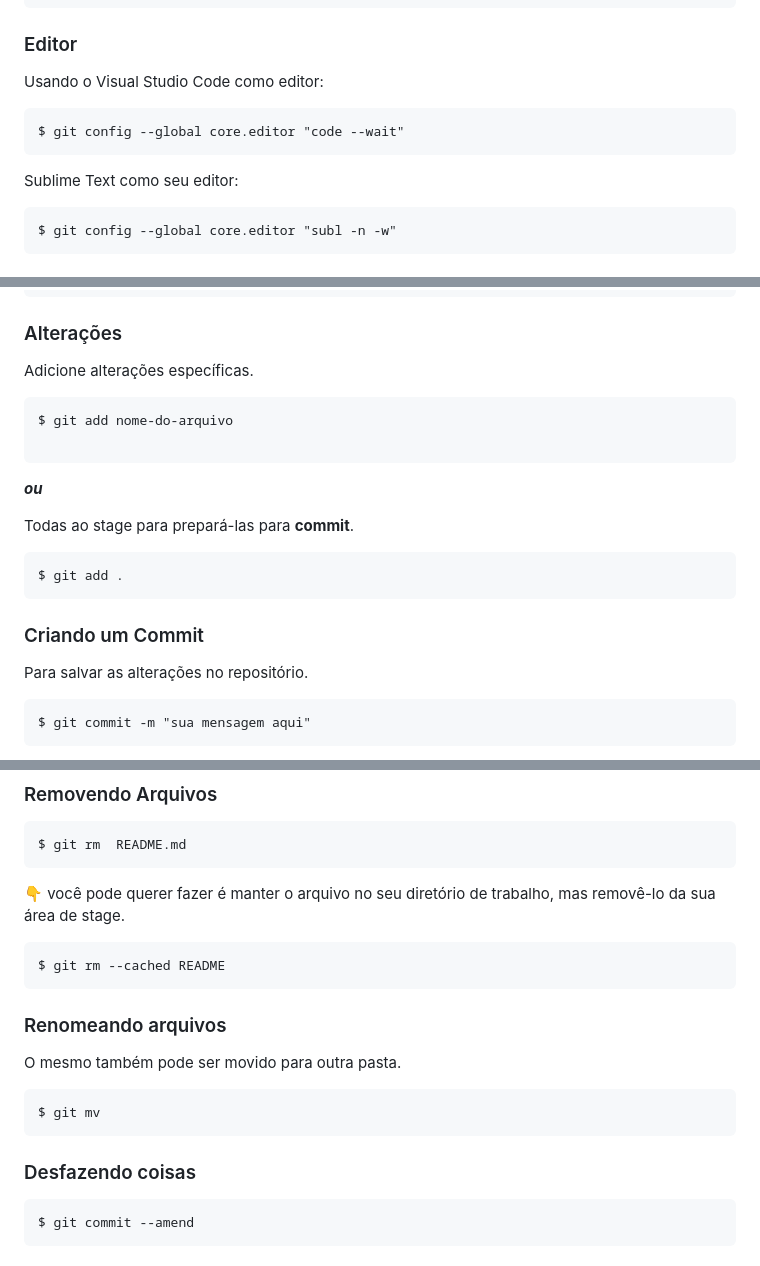
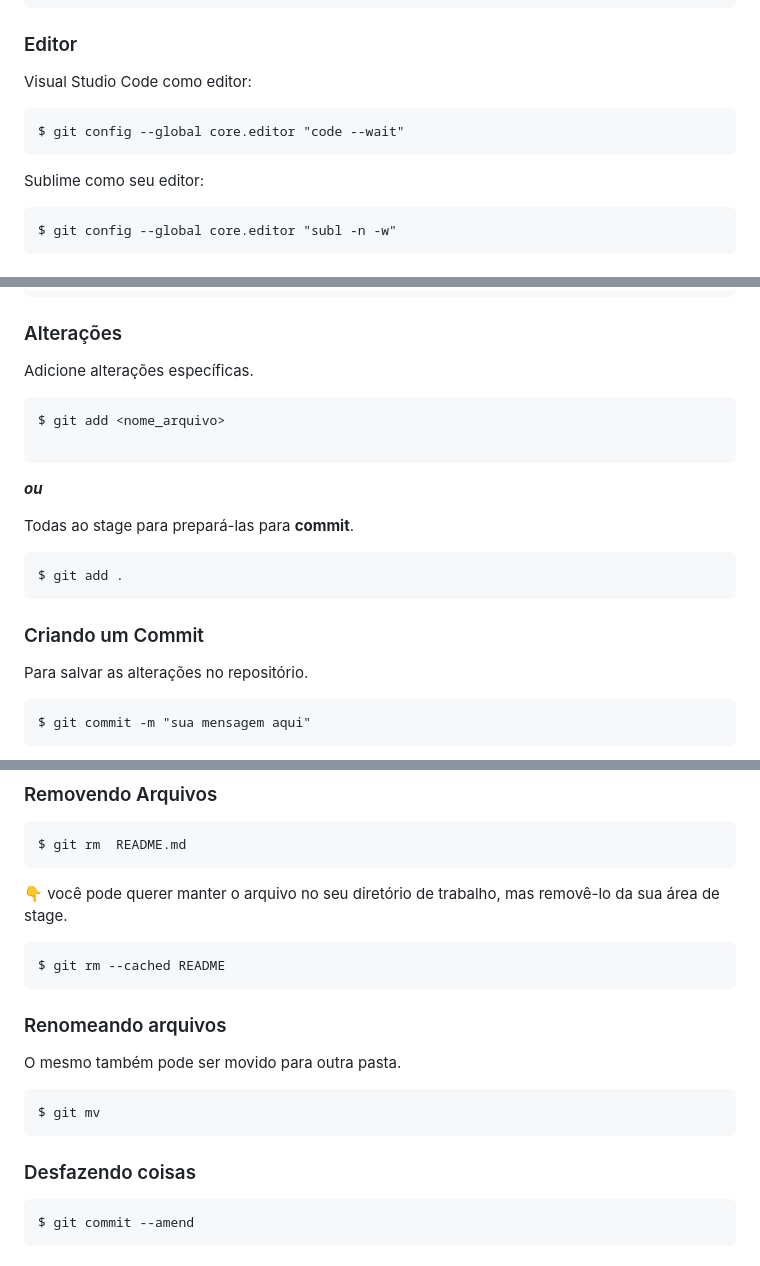
Before and after one commit to Gleika-Almeida/lista-Comandos-Git, a Markdown page: README.md, 3 parts joined by grey strips. Drawn GitHub-style.

Commit message:
docs: update README.md

````diff
--- a/README.md
+++ b/README.md
@@ -144,13 +144,13 @@ $ git config --global user.email seu.email@gmail.com
 ```
 
 ### Editor
-Usando o Visual Studio Code como editor:
+Visual Studio Code como editor:
 
 ```
 $ git config --global core.editor "code --wait"
 ```
 
-Sublime Text como seu editor:
+Sublime como seu editor:
 ```
 $ git config --global core.editor "subl -n -w"
 ```
@@ -191,17 +191,20 @@ $ git status
 ```
 ### Alterações
 Adicione alterações específicas.
+
 ```
-$ git add nome-do-arquivo
+$ git add <nome_arquivo>
 
 ```
 ***ou***
 
 Todas ao stage para prepará-las para **commit**.
+
 ```
 $ git add .
 ```
 ### Criando um Commit
+
 Para salvar as alterações no repositório.
 
 ```
@@ -279,7 +282,7 @@ $ git log --stat
 ```
 $ git rm  README.md
 ```
-👇 você pode querer fazer é manter o arquivo no seu diretório de trabalho, mas
+👇 você pode querer manter o arquivo no seu diretório de trabalho, mas
 removê-lo da sua área de stage.
 
 ```
@@ -293,6 +296,7 @@ O mesmo também pode ser movido para outra pasta.
 $ git mv
 ```
 ### Desfazendo coisas
+
 ```
 $ git commit --amend
 ```
````
Also changed, not shown: other parts of README.md (+5 -6 lines).
